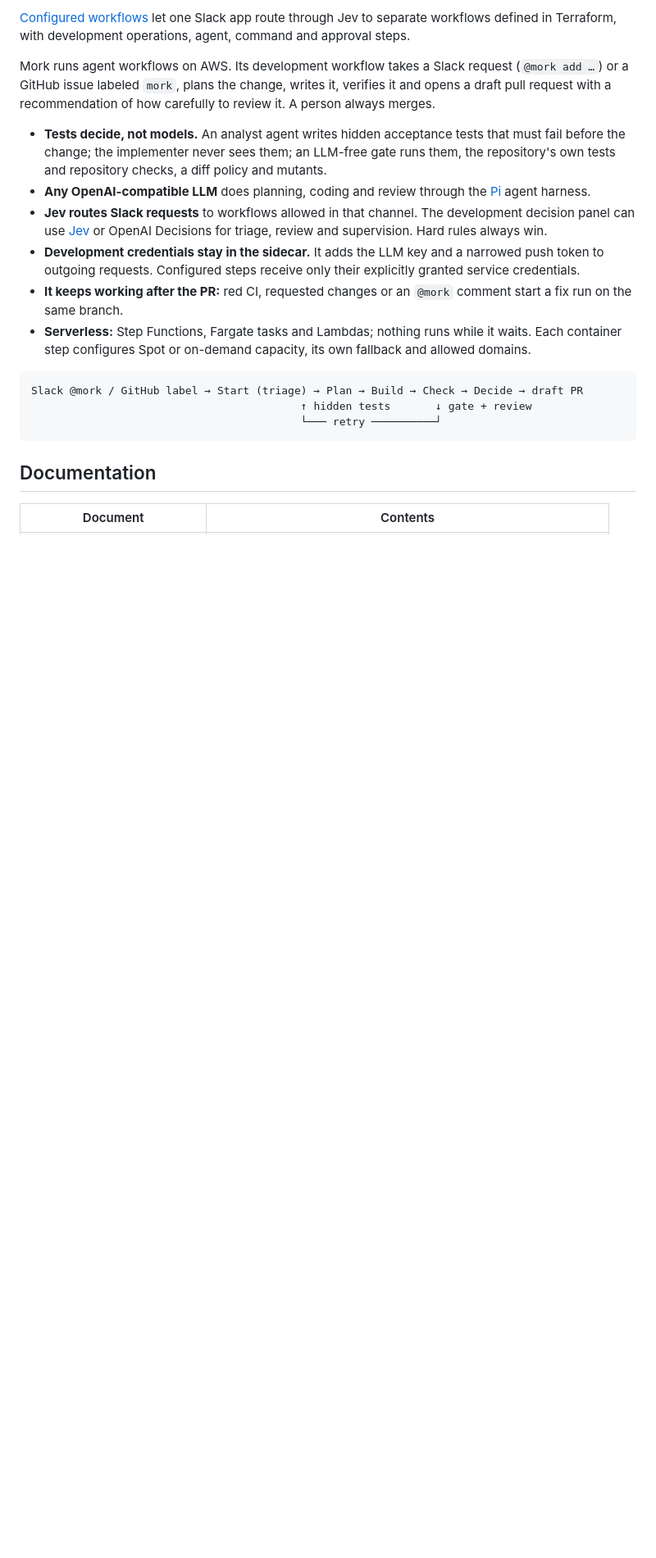
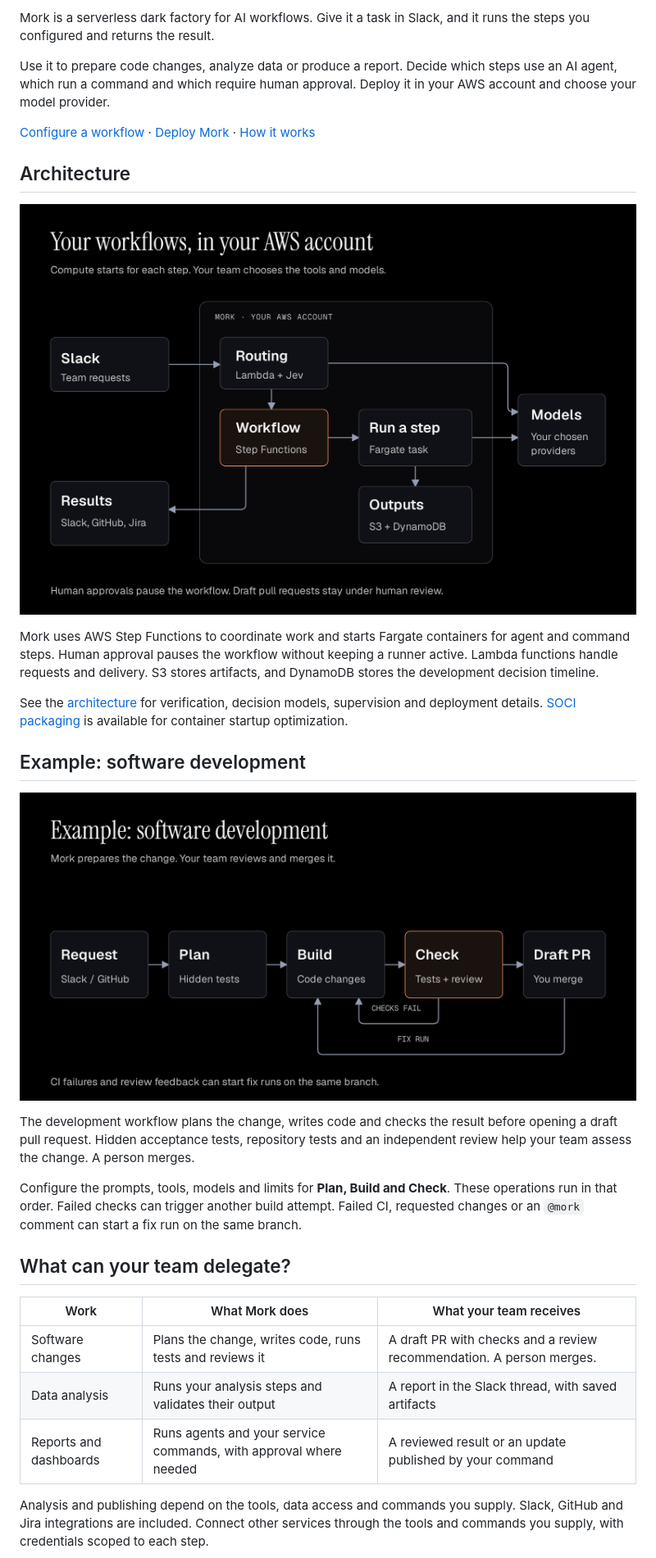
Before and after one commit to fyrr-ai/mork, a Markdown page: README.md, the part around the change printed below. Shown: that part at 82% size. GitHub-like rendering; pictures changed too: docs/assets/mork-architecture.png (added), docs/assets/mork-development.png (added); blank space fills up the shorter version.

Commit message:
docs: lead with architecture and refresh Mork branding

````diff
--- a/README.md
+++ b/README.md
@@ -2,22 +2,48 @@
 
-[Configured workflows](docs/workflows.md) let one Slack app route through Jev to
-separate workflows defined in Terraform, with development operations, agent, command and approval steps.
+Mork is a serverless dark factory for AI workflows. Give it a task in Slack,
+and it runs the steps you configured and returns the result.
 
-Mork runs agent workflows on AWS. Its development workflow takes a Slack request (`@mork add …`) or a GitHub issue labeled `mork`, plans the change, writes it, verifies it and opens a draft pull request with a recommendation of how carefully to review it. A person always merges.
+Use it to prepare code changes, analyze data or produce a report. Decide which
+steps use an AI agent, which run a command and which require human approval.
+Deploy it in your AWS account and choose your model provider.
 
-- **Tests decide, not models.** An analyst agent writes hidden acceptance tests that must fail before the change; the implementer never sees them; an LLM-free gate runs them, the repository's own tests and repository checks, a diff policy and mutants.
-- **Any OpenAI-compatible LLM** does planning, coding and review through the [Pi](https://pi.dev) agent harness.
-- **Jev routes Slack requests** to workflows allowed in that channel. The development decision panel can use [Jev](https://typesafe.ai) or OpenAI Decisions for triage, review and supervision. Hard rules always win.
-- **Development credentials stay in the sidecar.** It adds the LLM key and a narrowed push token to outgoing requests. Configured steps receive only their explicitly granted service credentials.
-- **It keeps working after the PR:** red CI, requested changes or an `@mork` comment start a fix run on the same branch.
-- **Serverless:** Step Functions, Fargate tasks and Lambdas; nothing runs while it waits. Each container step configures Spot or on-demand capacity, its own fallback and allowed domains.
+[Configure a workflow](docs/workflows.md) · [Deploy Mork](docs/deployment.md) · [How it works](docs/architecture.md)
 
-```text
-Slack @mork / GitHub label → Start (triage) → Plan → Build → Check → Decide → draft PR
-                                          ↑ hidden tests       ↓ gate + review
-                                          └─── retry ──────────┘
-```
+## Architecture
 
-## Documentation
+![Slack requests enter Mork's routing and workflow orchestration in your AWS account. Each agent or command step runs in a fresh container, uses your selected model provider and saves outputs and logs. Slack receives the result; development also updates GitHub and Jira.](docs/assets/mork-architecture.png)
 
-| Document | Contents |
+Mork uses AWS Step Functions to coordinate work and starts Fargate containers for
+agent and command steps. Human approval pauses the workflow without keeping a
+runner active. Lambda functions handle requests and delivery. S3 stores artifacts,
+and DynamoDB stores the development decision timeline.
+
+See the [architecture](docs/architecture.md) for verification, decision models,
+supervision and deployment details. [SOCI packaging](docs/image-startup.md) is
+available for container startup optimization.
+
+## Example: software development
+
+![A Slack request or GitHub issue starts Plan, Build and Check. Mork prepares a draft pull request for human review. Failed checks trigger another build attempt; CI failures and review feedback can start fix runs on the same branch.](docs/assets/mork-development.png)
+
+The development workflow plans the change, writes code and checks the result
+before opening a draft pull request. Hidden acceptance tests, repository tests
+and an independent review help your team assess the change. A person merges.
+
+Configure the prompts, tools, models and limits for **Plan, Build and Check**.
+These operations run in that order. Failed checks can trigger another build
+attempt. Failed CI, requested changes or an `@mork` comment can start a fix run
+on the same branch.
+
+## What can your team delegate?
+
+| Work | What Mork does | What your team receives |
+| --- | --- | --- |
+| Software changes | Plans the change, writes code, runs tests and reviews it | A draft PR with checks and a review recommendation. A person merges. |
+| Data analysis | Runs your analysis steps and validates their output | A report in the Slack thread, with saved artifacts |
+| Reports and dashboards | Runs agents and your service commands, with approval where needed | A reviewed result or an update published by your command |
+
+Analysis and publishing depend on the tools, data access and commands you supply.
+Slack, GitHub and Jira integrations are included. Connect other services through
+the tools and commands you supply, with credentials scoped to each step.
+
````
Also changed, not shown: other parts of README.md (+62 -42 lines), 4 other files.
